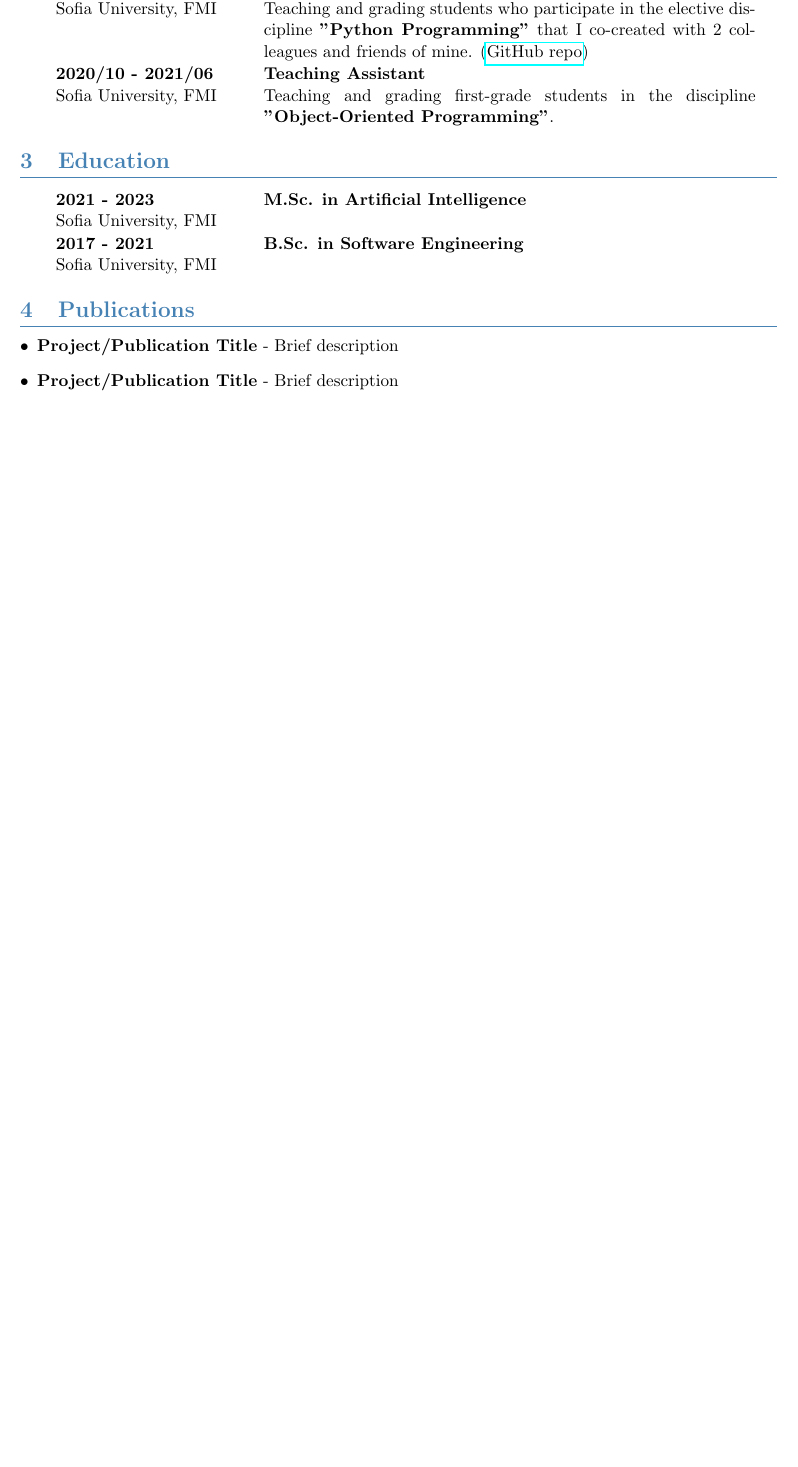
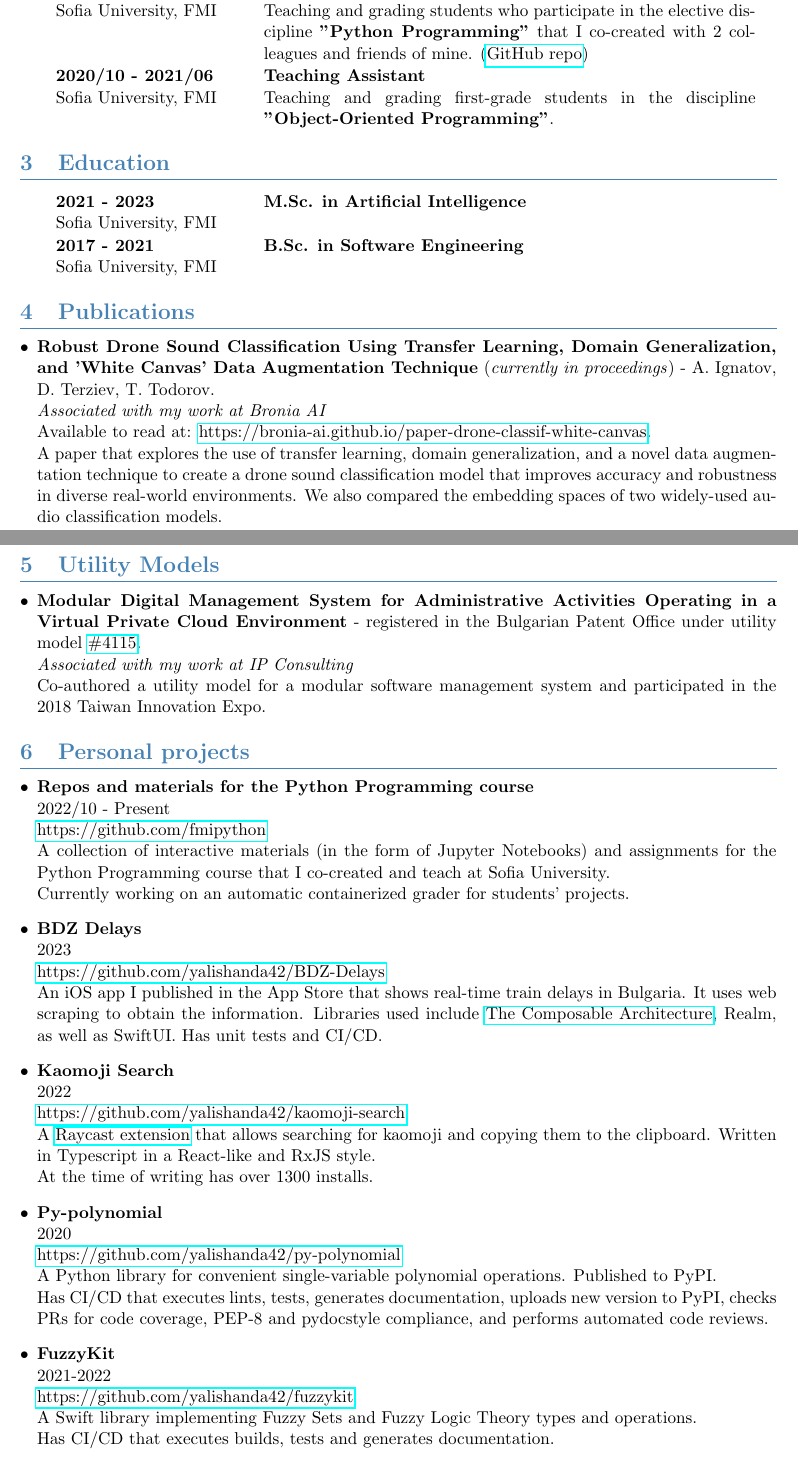
Before and after one commit to yalishanda42/yalishanda42.github.io, a LaTeX CV (cv.tex): part of page 3 of 3 before the commit and two parts of pages 3 and 4 of 5 after it, the two joined at a grey line, cut so that both start at the same text, the shorter picture padded with empty space. Compiled offline with pdfLaTeX.

Commit message:
Add projects

```diff
--- a/cv.tex
+++ b/cv.tex
@@ -40,11 +40,6 @@
     \end{tabular}
 }
 
-\newcommand{\skillgroup}[2]{
-    \textbf{#1}: #2 \\
-}
-
-
 \begin{document}
 
 \cvheader{Alexander Ignatov}
@@ -162,5 +157,56 @@ Replace this text with a brief professional summary highlighting your expertise,
 
 \section{Publications}
 \begin{itemize}[leftmargin=*]
-    \item \textbf{Project/Publication Title} - Brief description
-    \item \textbf{Project/Publication Title} - Brief description
+    \item \textbf{Robust Drone Sound Classification Using Transfer
+    Learning, Domain Generalization, and 'White
+    Canvas' Data Augmentation Technique} (\textit{currently in proceedings}) - A. Ignatov, D. Terziev, T. Todorov. \\
+    \textit{Associated with my work at Bronia AI} \\
+    Available to read at: \href{https://bronia-ai.github.io/paper-drone-classif-white-canvas/}{https://bronia-ai.github.io/paper-drone-classif-white-canvas}. \\
+    A paper that explores the use of transfer learning, domain generalization, and a novel data augmentation technique
+    to create a drone sound classification model that improves accuracy and robustness in diverse real-world environments.
+    We also compared the embedding spaces of two widely-used audio classification models.
+\end{itemize}
+
+\section{Utility Models}
+\begin{itemize}[leftmargin=*]
+    \item \textbf{Modular Digital Management System for Administrative Activities Operating in a Virtual Private Cloud Environment} - registered in the Bulgarian Patent Office under utility model \href{https://portal.bpo.bg/rd?key=2018004115U}{\#4115}. \\
+    \textit{Associated with my work at IP Consulting} \\
+    Co-authored a utility model for a modular software management system and participated in the 2018 Taiwan Innovation Expo.
+\end{itemize}
+
+\section{Personal projects}
+\begin{itemize}[leftmargin=*]
+    \item \textbf{Repos and materials for the Python Programming course} \\
+    2022/10 - Present \\
+    \href{https://github.com/fmipython}{https://github.com/fmipython} \\
+    A collection of interactive materials (in the form of Jupyter Notebooks) and assignments for the Python Programming course
+    that I co-created and teach at Sofia University. \\
+    Currently working on an automatic containerized grader for students' projects.
+
+    \item \textbf{BDZ Delays} \\
+    2023 \\
+    \href{https://github.com/yalishanda42/BDZ-Delays}{https://github.com/yalishanda42/BDZ-Delays} \\
+    An iOS app I published in the App Store that shows real-time train delays in Bulgaria.
+    It uses web scraping to obtain the information.
+    Libraries used include \href{https://github.com/pointfreeco/swift-composable-architecture}{The Composable Architecture},
+    Realm, as well as SwiftUI. Has unit tests and CI/CD.
+
+    \item \textbf{Kaomoji Search} \\
+    2022 \\
+    \href{https://github.com/yalishanda42/kaomoji-search}{https://github.com/yalishanda42/kaomoji-search} \\
+    A \href{https://www.raycast.com/yalishanda/kaomoji-search}{Raycast extension} that allows searching for kaomoji and copying them to the clipboard.
+    Written in Typescript in a React-like and RxJS style. \\
+    At the time of writing has over 1300 installs.
+
+    \item \textbf{Py-polynomial} \\
+    2020 \\
+    \href{https://github.com/yalishanda42/py-polynomial}{https://github.com/yalishanda42/py-polynomial} \\
+    A Python library for convenient single-variable polynomial operations. Published to PyPI. \\
+    Has CI/CD that executes lints, tests, generates documentation, uploads new version to PyPI,
+    checks PRs for code coverage, PEP-8 and pydocstyle compliance, and performs automated code reviews.
+
+    \item \textbf{FuzzyKit} \\
+    2021-2022 \\
+    \href{https://github.com/yalishanda42/fuzzykit}{https://github.com/yalishanda42/fuzzykit} \\
+    A Swift library implementing Fuzzy Sets and Fuzzy Logic Theory types and operations. \\
+    Has CI/CD that executes builds, tests and generates documentation.
```
Also changed, not shown: cv.tex (31 more changed lines).
